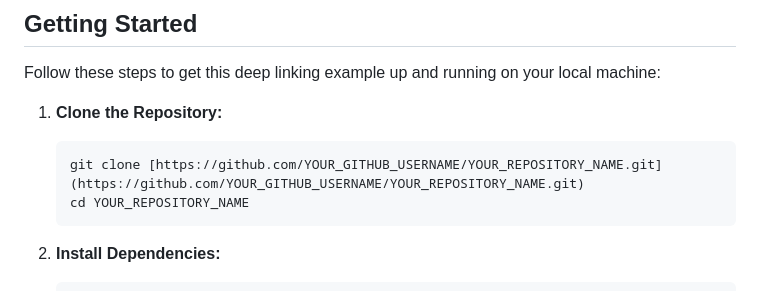
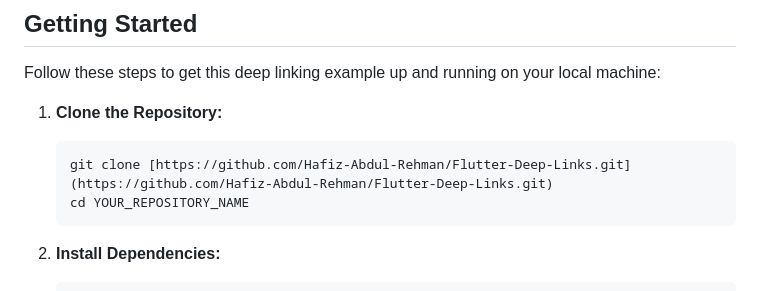
Before and after one commit to Hafiz-Abdul-Rehman/Flutter-Deep-Links, a Markdown page: README.md, the part around the change. Drawn GitHub-style.

````diff
--- a/README.md
+++ b/README.md
@@ -29,7 +29,7 @@ Follow these steps to get this deep linking example up and running on your local
 1.  **Clone the Repository:**
 
     ```bash
-    git clone [https://github.com/YOUR_GITHUB_USERNAME/YOUR_REPOSITORY_NAME.git](https://github.com/YOUR_GITHUB_USERNAME/YOUR_REPOSITORY_NAME.git)
+    git clone [https://github.com/Hafiz-Abdul-Rehman/Flutter-Deep-Links.git](https://github.com/Hafiz-Abdul-Rehman/Flutter-Deep-Links.git)
     cd YOUR_REPOSITORY_NAME
     ```
 
````
